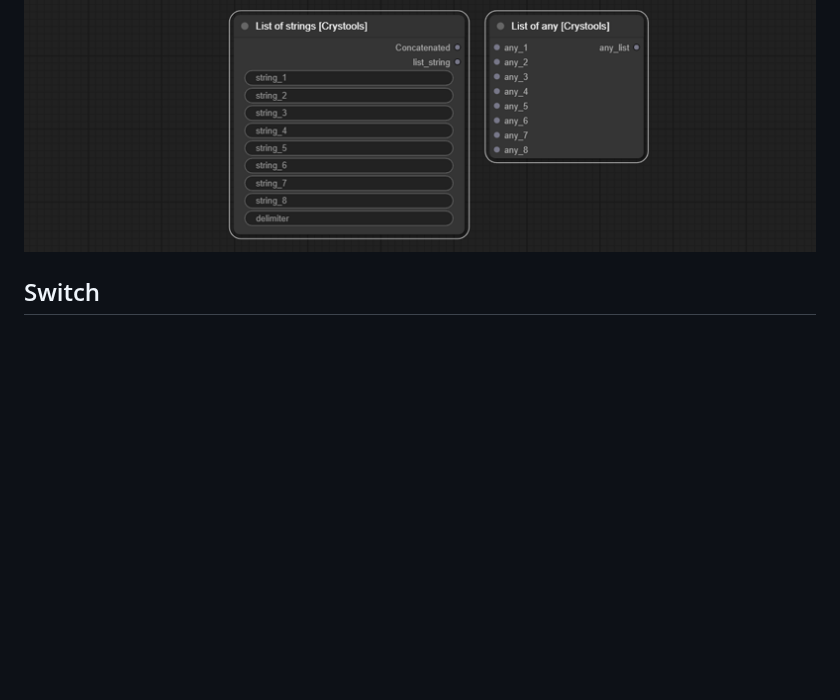
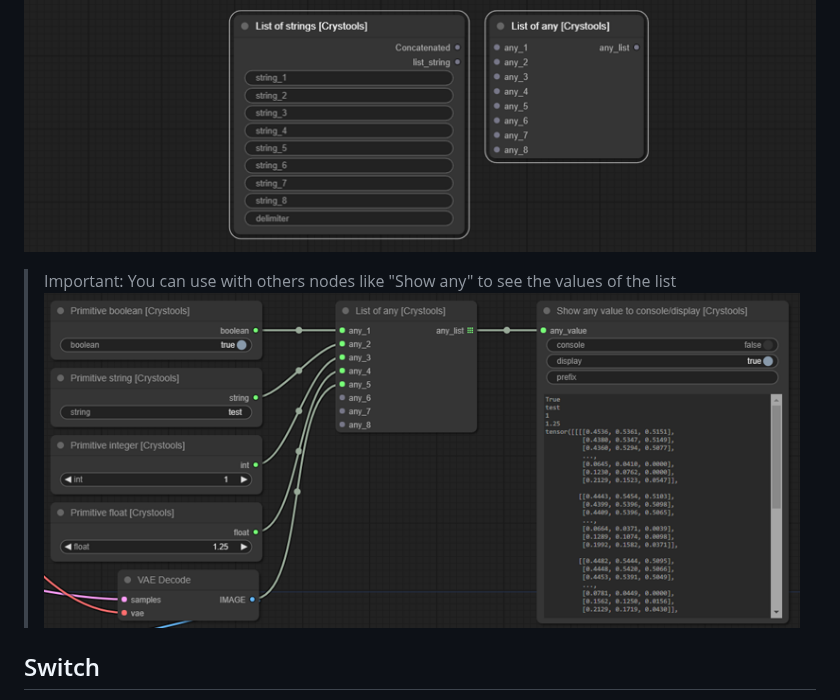
Before and after one commit to crystian/ComfyUI-Crystools, a Markdown page: README.md, the part around the change. Rendered like a GitHub page; pictures changed too: docs/lists-any.png (added); blank space fills up the shorter version.

Commit message:
show any, support a list

```diff
--- a/README.md
+++ b/README.md
@@ -47,6 +47,9 @@ Show metadata, compare between two JSONs, compare between two images, show any v
 > With strings you can concatenate them
 
 ![Lists](./docs/lists.png)
+
+> Important: You can use with others nodes like "Show any" to see the values of the list
+![Lists](./docs/lists-any.png)
 
 ## Switch
 > A set of nodes to switch between flows
```
Also changed, not shown: 3 other files.
